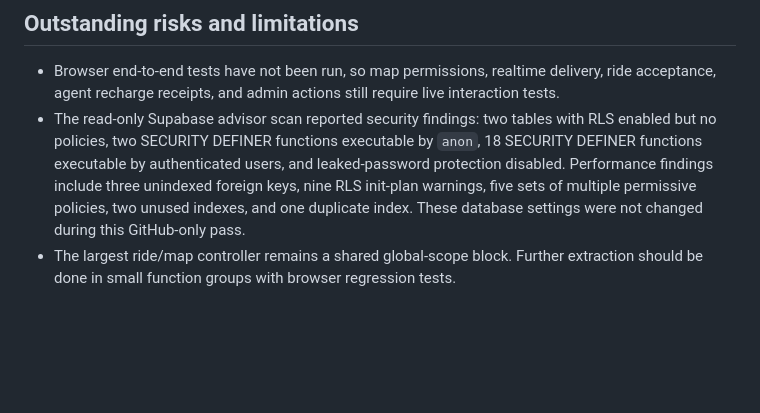
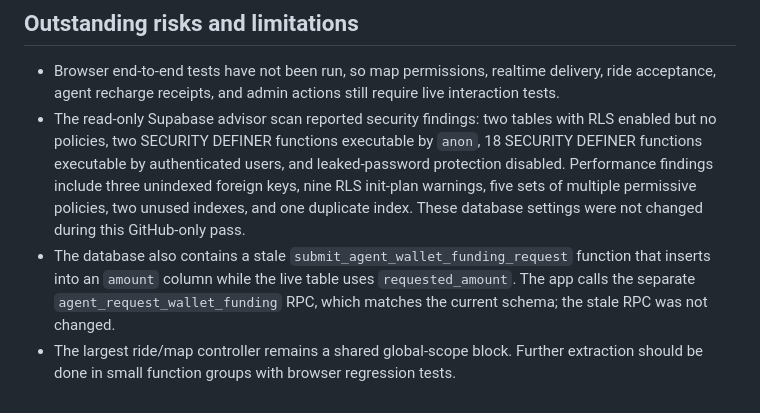
Before and after one commit to toufikch205-rgb/MAHATTATI03, a Markdown page: JS_DEPENDENCY_REPORT.md, the part around the change. GitHub-like rendering; blank space fills up the shorter version.

Commit message:
Record stale funding RPC schema mismatch in audit report

```diff
--- a/JS_DEPENDENCY_REPORT.md
+++ b/JS_DEPENDENCY_REPORT.md
@@ -65,4 +65,5 @@ The old `ride-booking-fixes.js` reference was removed; Phase 8's `live-ride-disp
 ## Outstanding risks and limitations
 - Browser end-to-end tests have not been run, so map permissions, realtime delivery, ride acceptance, agent recharge receipts, and admin actions still require live interaction tests.
 - The read-only Supabase advisor scan reported security findings: two tables with RLS enabled but no policies, two SECURITY DEFINER functions executable by `anon`, 18 SECURITY DEFINER functions executable by authenticated users, and leaked-password protection disabled. Performance findings include three unindexed foreign keys, nine RLS init-plan warnings, five sets of multiple permissive policies, two unused indexes, and one duplicate index. These database settings were not changed during this GitHub-only pass.
+- The database also contains a stale `submit_agent_wallet_funding_request` function that inserts into an `amount` column while the live table uses `requested_amount`. The app calls the separate `agent_request_wallet_funding` RPC, which matches the current schema; the stale RPC was not changed.
 - The largest ride/map controller remains a shared global-scope block. Further extraction should be done in small function groups with browser regression tests.
```
